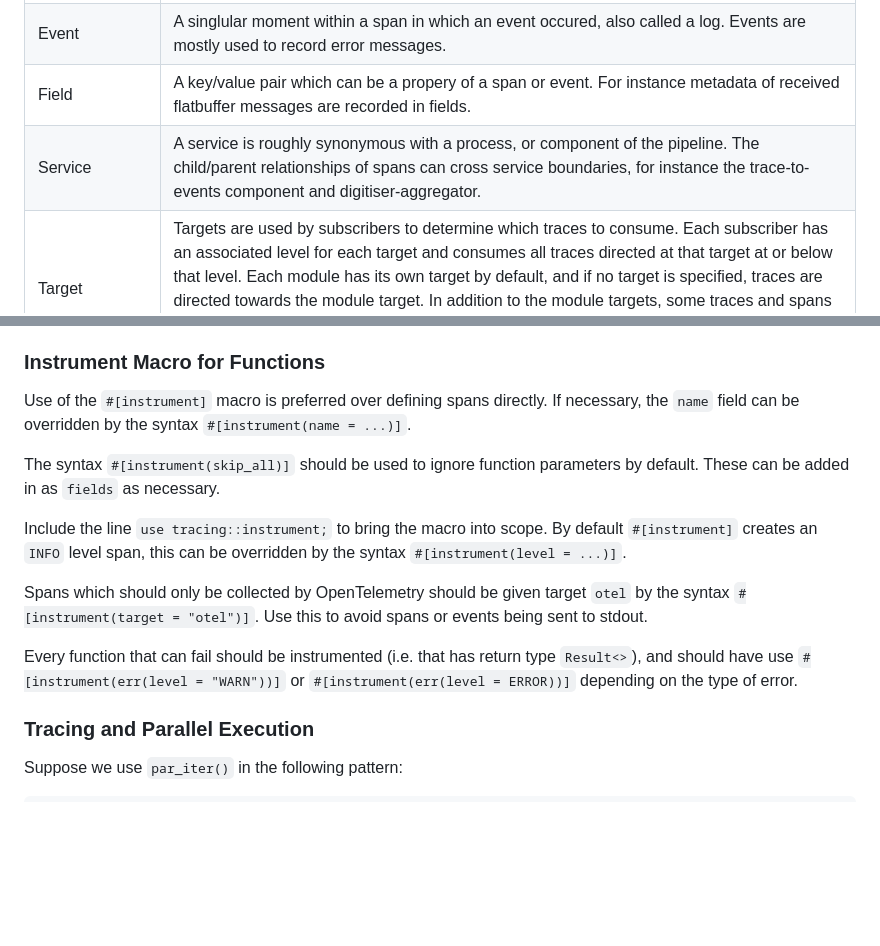
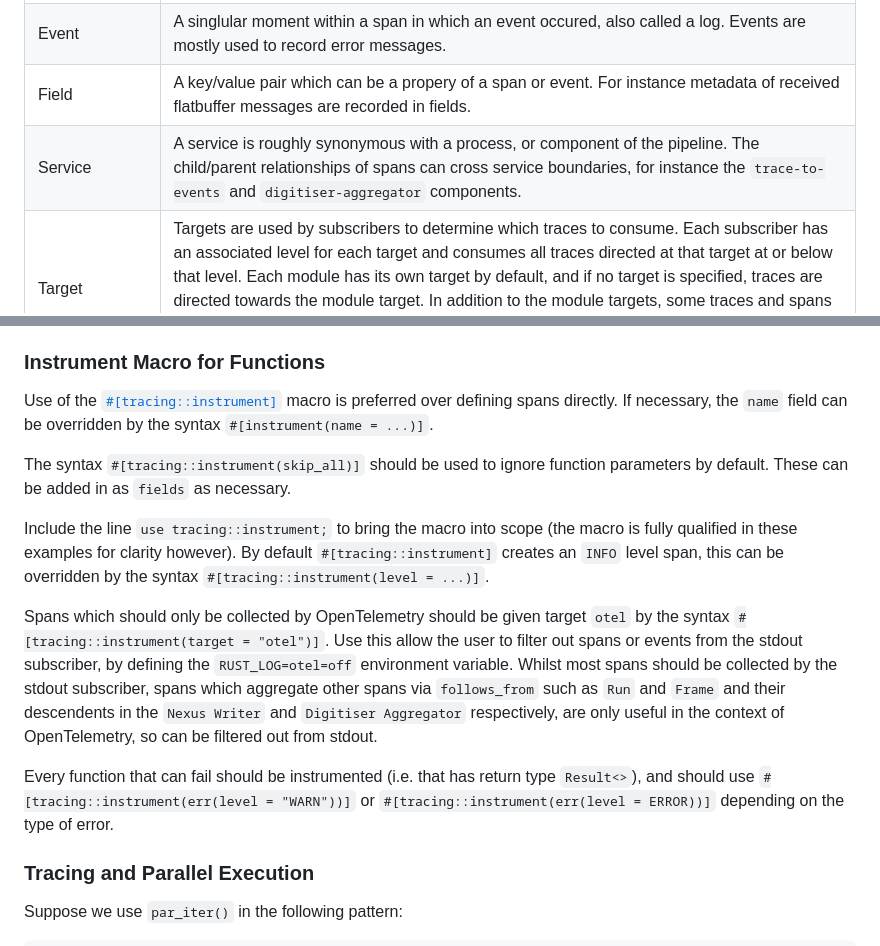
Before and after one commit to STFC-ICD-Research-and-Design/supermusr-data-pipeline, a Markdown page: docs/tracing.md, 2 parts joined by grey strips. GitHub-like rendering; blank space fills up the shorter version.

Commit message:
Requested Updates

```diff
--- a/docs/tracing.md
+++ b/docs/tracing.md
@@ -17,7 +17,7 @@ As the data pipeline works via the interaction of several independent processes,
 |Span|A span is an interval of time in which a program does some work, for instance, a function execution. Spans are used to track the flow of data through the pipeline.|
 |Event|A singlular moment within a span in which an event occured, also called a log. Events are mostly used to record error messages.|
 |Field|A key/value pair which can be a propery of a span or event. For instance metadata of received flatbuffer messages are recorded in fields.|
-|Service|A service is roughly synonymous with a process, or component of the pipeline. The child/parent relationships of spans can cross service boundaries, for instance the trace-to-events component and digitiser-aggregator.|
+|Service|A service is roughly synonymous with a process, or component of the pipeline. The child/parent relationships of spans can cross service boundaries, for instance the `trace-to-events` and `digitiser-aggregator` components.|
 |Target|Targets are used by subscribers to determine which traces to consume. Each subscriber has an associated level for each target and consumes all traces directed at that target at or below that level. Each module has its own target by default, and if no target is specified, traces are directed towards the module target. In addition to the module targets, some traces and spans are targeted at `otel` to indicate these should only be consumed by the OpenTelemetry subscriber.|
 |Subscriber|A subscriber collects traces for specific targets at specific levels and outputs them in a subscriber-specific way. The data pipeline uses a subscriber which outputs traces to stdout, and a subscriber which delivers traces to Jaeger. For the the stdout subscriber, the targets and their tracing levels specified by the `RUST_LOG` environment variable. For the OpenTelemetry, the tracing level is given in the command line argument `--otel_level`.|
 
@@ -45,16 +45,17 @@ Fields allow information to be recorded as key/value pairs that can be accessed
 
 ### Instrument Macro for Functions
 
-Use of the `#[instrument]` macro is preferred over defining spans directly. If necessary, the `name` field can be overridden by the syntax `#[instrument(name = ...)]`.
+Use of the [`#[tracing::instrument]`](https://docs.rs/tracing/latest/tracing/attr.instrument.html) macro is preferred over defining spans directly. If necessary, the `name` field can be overridden by the syntax `#[instrument(name = ...)]`.
 
-The syntax `#[instrument(skip_all)]` should be used to ignore function parameters by default. These can be added in as `fields` as necessary.
+The syntax `#[tracing::instrument(skip_all)]` should be used to ignore function parameters by default. These can be added in as `fields` as necessary.
 
-Include the line `use tracing::instrument;` to bring the macro into scope.
-By default `#[instrument]` creates an `INFO` level span, this can be overridden by the syntax `#[instrument(level = ...)]`.
+Include the line `use tracing::instrument;` to bring the macro into scope (the macro is fully qualified in these examples for clarity however).
+By default `#[tracing::instrument]` creates an `INFO` level span, this can be overridden by the syntax `#[tracing::instrument(level = ...)]`.
 
-Spans which should only be collected by OpenTelemetry should be given target `otel` by the syntax `#[instrument(target = "otel")]`. Use this to avoid spans or events being sent to stdout.
+Spans which should only be collected by OpenTelemetry should be given target `otel` by the syntax `#[tracing::instrument(target = "otel")]`. Use this allow the user to filter out spans or events from the stdout subscriber, by defining the `RUST_LOG=otel=off` environment variable.
+Whilst most spans should be collected by the stdout subscriber, spans which aggregate other spans via `follows_from` such as `Run` and `Frame` and their descendents in the `Nexus Writer` and `Digitiser Aggregator` respectively, are only useful in the context of OpenTelemetry, so can be filtered out from stdout.
 
-Every function that can fail should be instrumented (i.e. that has return type `Result<>`), and should have use `#[instrument(err(level = "WARN"))]` or `#[instrument(err(level = ERROR))]` depending on the type of error.
+Every function that can fail should be instrumented (i.e. that has return type `Result<>`), and should use `#[tracing::instrument(err(level = "WARN"))]` or `#[tracing::instrument(err(level = ERROR))]` depending on the type of error.
 
 ### Tracing and Parallel Execution
 
```
Also changed, not shown: other parts of docs/tracing.md (+3 -3 lines).
